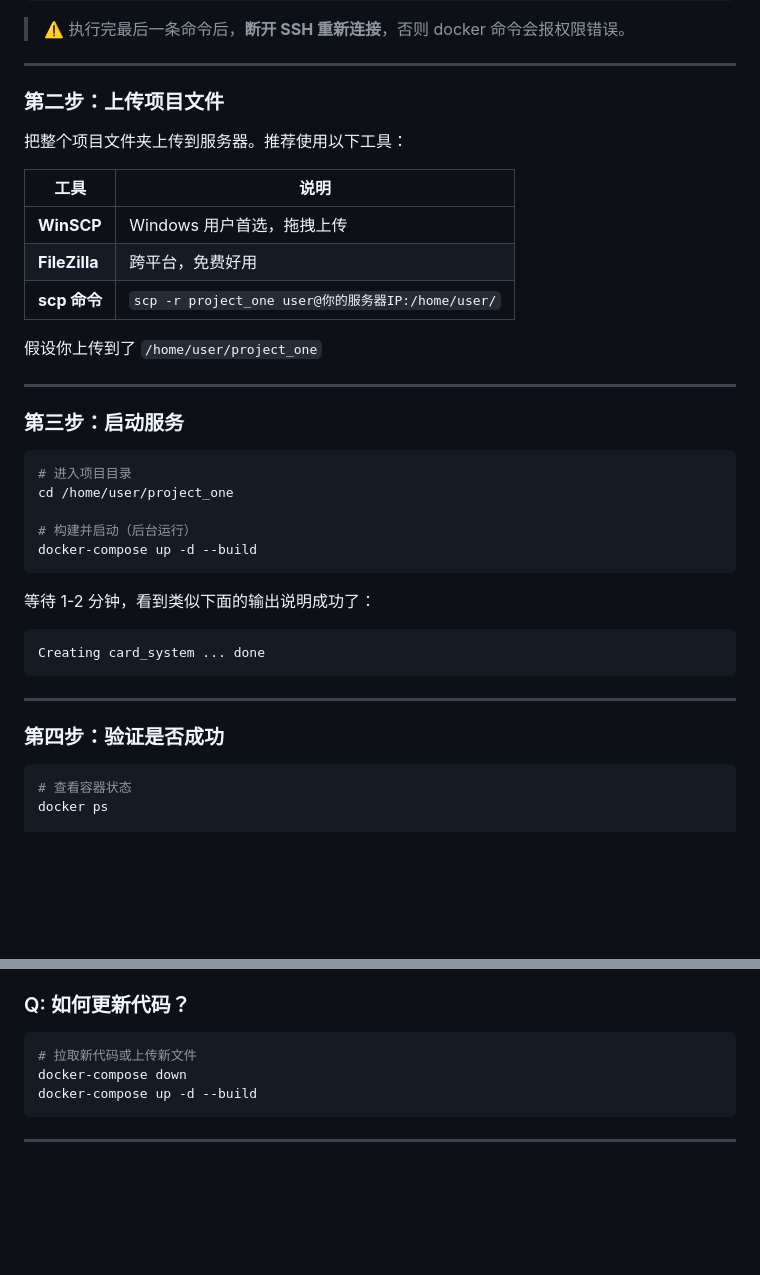
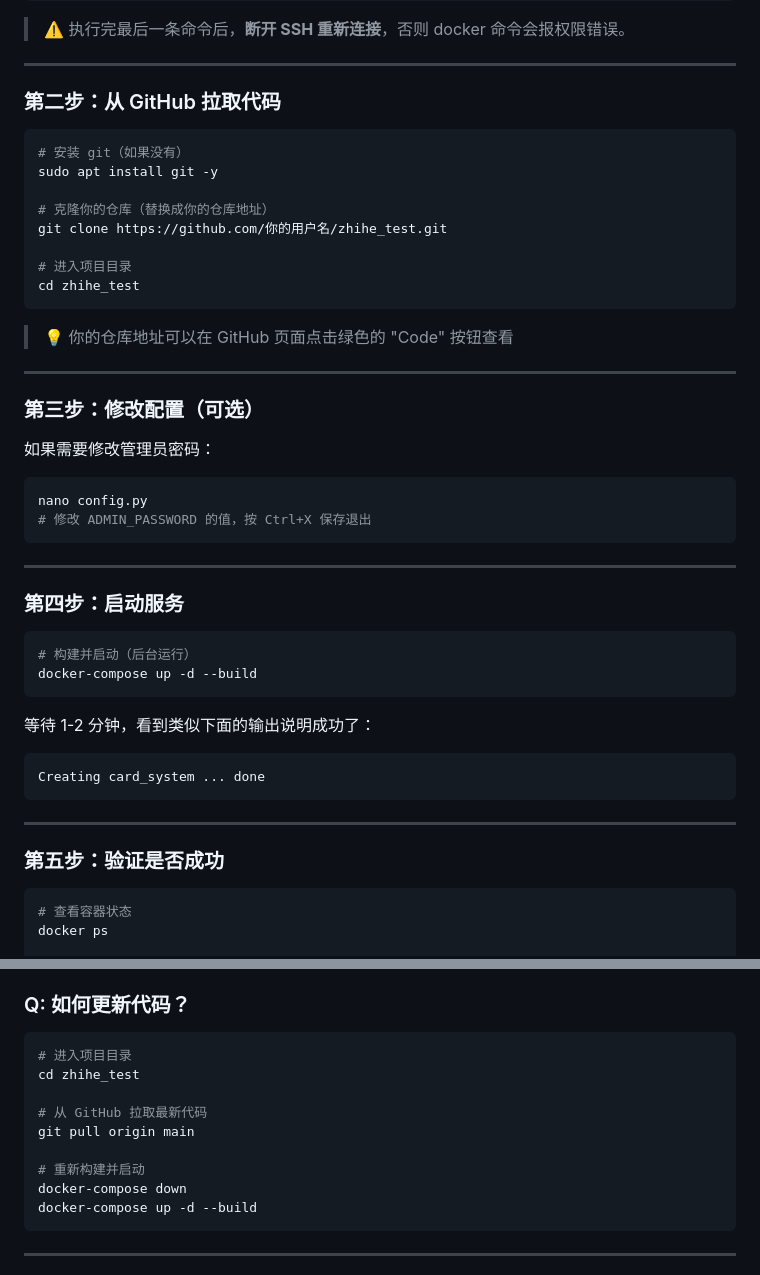
Before and after one commit to putaopi1996/zhihe_test, a Markdown page: DOCKER_DEPLOY.md, 2 parts joined by grey strips. GitHub-like rendering; blank space fills up the shorter version.

Commit message:
更新部署文档: 添加从GitHub拉取部署的方法

````diff
--- a/DOCKER_DEPLOY.md
+++ b/DOCKER_DEPLOY.md
@@ -34,26 +34,36 @@ sudo usermod -aG docker $USER
 
 ---
 
-### 第二步：上传项目文件
+### 第二步：从 GitHub 拉取代码
 
-把整个项目文件夹上传到服务器。推荐使用以下工具：
+```bash
+# 安装 git（如果没有）
+sudo apt install git -y
 
-| 工具 | 说明 |
-|------|------|
-| **WinSCP** | Windows 用户首选，拖拽上传 |
-| **FileZilla** | 跨平台，免费好用 |
-| **scp 命令** | `scp -r project_one user@你的服务器IP:/home/user/` |
+# 克隆你的仓库（替换成你的仓库地址）
+git clone https://github.com/你的用户名/zhihe_test.git
 
-假设你上传到了 `/home/user/project_one`
+# 进入项目目录
+cd zhihe_test
+```
+
+> 💡 你的仓库地址可以在 GitHub 页面点击绿色的 "Code" 按钮查看
 
 ---
 
-### 第三步：启动服务
+### 第三步：修改配置（可选）
+
+如果需要修改管理员密码：
+```bash
+nano config.py
+# 修改 ADMIN_PASSWORD 的值，按 Ctrl+X 保存退出
+```
+
+---
+
+### 第四步：启动服务
 
 ```bash
-# 进入项目目录
-cd /home/user/project_one
-
 # 构建并启动（后台运行）
 docker-compose up -d --build
 ```
@@ -66,7 +76,7 @@ Creating card_system ... done
 
 ---
 
-### 第四步：验证是否成功
+### 第五步：验证是否成功
 
 ```bash
 # 查看容器状态
@@ -134,7 +144,13 @@ docker-compose restart
 ### Q: 如何更新代码？
 
 ```bash
-# 拉取新代码或上传新文件
+# 进入项目目录
+cd zhihe_test
+
+# 从 GitHub 拉取最新代码
+git pull origin main
+
+# 重新构建并启动
 docker-compose down
 docker-compose up -d --build
 ```
````
